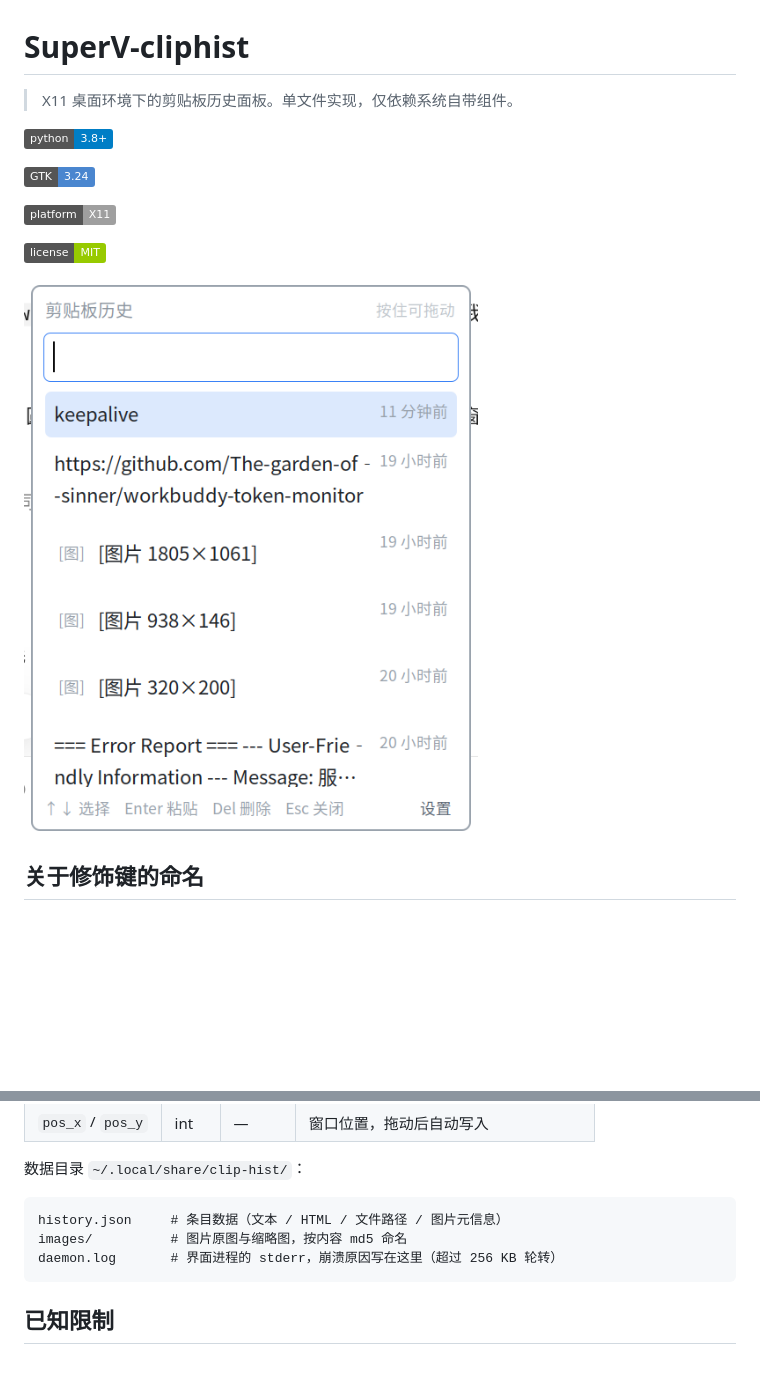
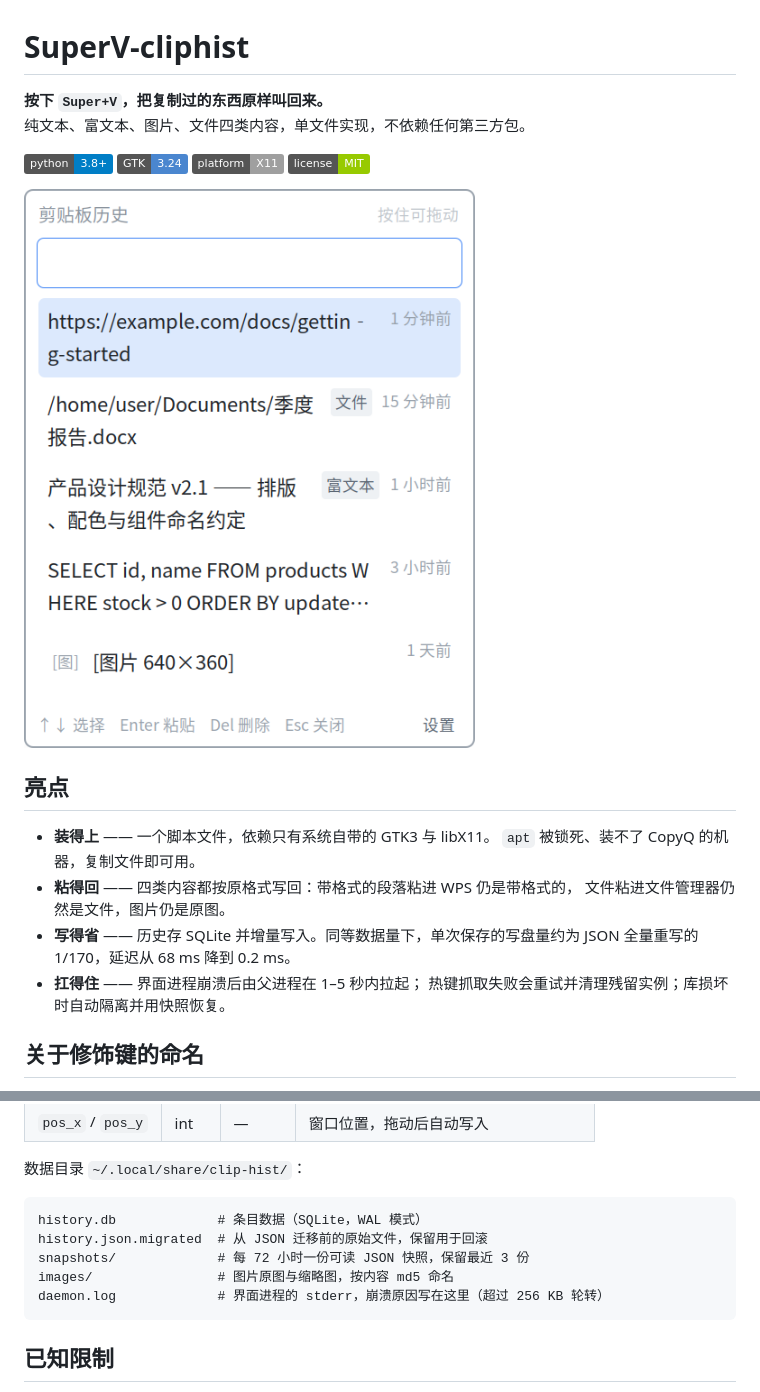
Before and after one commit to The-garden-of-sinner/SuperV-cliphist, a Markdown page: README.md, 2 parts joined by grey strips. Drawn GitHub-style; pictures changed too: screenshot.png; badges without logos; blank space fills up the shorter version.

````diff
--- a/README.md
+++ b/README.md
@@ -1,16 +1,22 @@
 # SuperV-cliphist
 
-> X11 桌面环境下的剪贴板历史面板。单文件实现，仅依赖系统自带组件。
+**按下 `Super+V`，把复制过的东西原样叫回来。**
+纯文本、富文本、图片、文件四类内容，单文件实现，不依赖任何第三方包。
 
-![Python](https://img.shields.io/badge/python-3.8%2B-blue)
-
-![GTK](https://img.shields.io/badge/GTK-3.24-4a86cf)
-
-![Platform](https://img.shields.io/badge/platform-X11-lightgrey)
-
-![License](https://img.shields.io/badge/license-MIT-green)
+![Python](https://img.shields.io/badge/python-3.8%2B-blue) ![GTK](https://img.shields.io/badge/GTK-3.24-4a86cf) ![Platform](https://img.shields.io/badge/platform-X11-lightgrey) ![License](https://img.shields.io/badge/license-MIT-green)
 
 ![screenshot](screenshot.png)
+
+## 亮点
+
+- **装得上** —— 一个脚本文件，依赖只有系统自带的 GTK3 与 libX11。
+  `apt` 被锁死、装不了 CopyQ 的机器，复制文件即可用。
+- **粘得回** —— 四类内容都按原格式写回：带格式的段落粘进 WPS 仍是带格式的，
+  文件粘进文件管理器仍然是文件，图片仍是原图。
+- **写得省** —— 历史存 SQLite 并增量写入。同等数据量下，单次保存的写盘量约为
+  JSON 全量重写的 1/170，延迟从 68 ms 降到 0.2 ms。
+- **扛得住** —— 界面进程崩溃后由父进程在 1–5 秒内拉起；
+  热键抓取失败会重试并清理残留实例；库损坏时自动隔离并用快照恢复。
 
 ## 关于修饰键的命名
 
@@ -160,9 +167,11 @@ cliphist stop       # 停止守护进程
 数据目录 `~/.local/share/clip-hist/`：
 
 ```
-history.json     # 条目数据（文本 / HTML / 文件路径 / 图片元信息）
-images/          # 图片原图与缩略图，按内容 md5 命名
-daemon.log       # 界面进程的 stderr，崩溃原因写在这里（超过 256 KB 轮转）
+history.db             # 条目数据（SQLite，WAL 模式）
+history.json.migrated  # 从 JSON 迁移前的原始文件，保留用于回滚
+snapshots/             # 每 72 小时一份可读 JSON 快照，保留最近 3 份
+images/                # 图片原图与缩略图，按内容 md5 命名
+daemon.log             # 界面进程的 stderr，崩溃原因写在这里（超过 256 KB 轮转）
 ```
 
 ## 已知限制
````
Also changed, not shown: other parts of README.md (+36 -13 lines), 1 other file.
